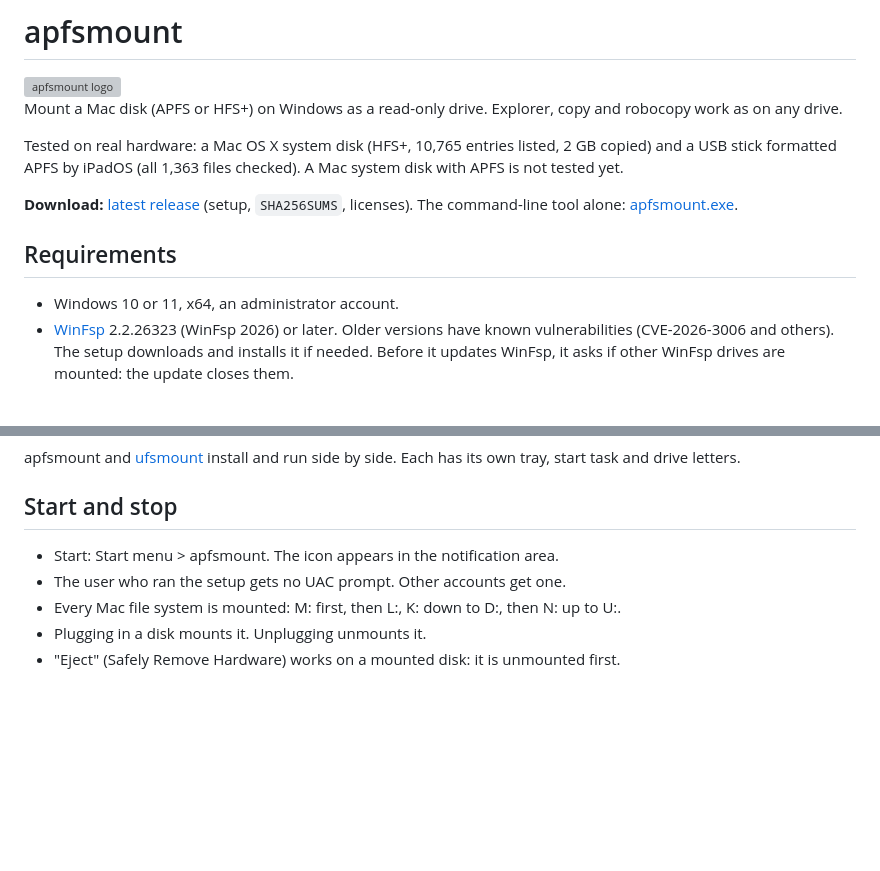
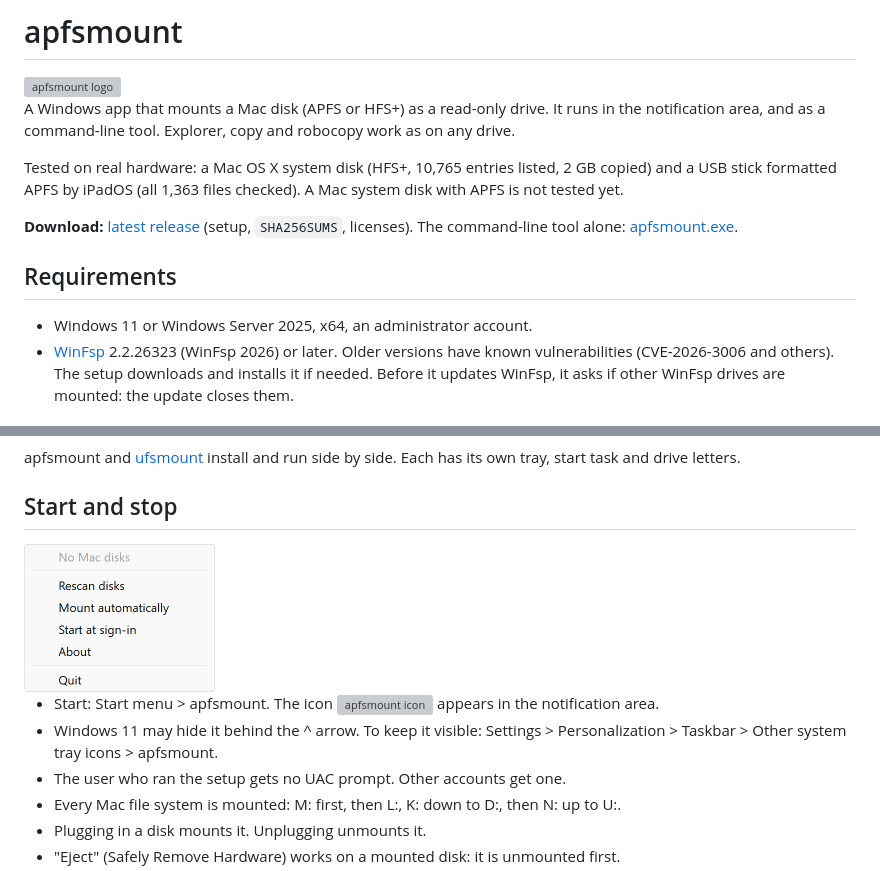
Before and after one commit to poeggi/apfsmount, a Markdown page: README.md, 2 parts joined by grey strips. Drawn GitHub-style; pictures changed too: docs/tray-menu.png (added); blank space fills up the shorter version; grey boxes are pictures that could not be loaded.

Commit message:
Version 0.1.7: README for Windows 11 and Server 2025, tray menu shown
- README: says it is a Windows app (tray and command line), shows the tray
  icon and menu, and how to keep the icon out of the hidden-icons overflow.
- Requirements: Windows 11 or Windows Server 2025. CI's smoke job runs on
  Windows Server 2025; Windows 10 is not tested.
- cargo update: anyhow 1.0.105 (also the new minimum), clap 4.6.9,
  env_logger 0.11.12, jiff 1.0.2, regex 1.13.2 and others.

```diff
--- a/README.md
+++ b/README.md
@@ -2,7 +2,8 @@
 
 <img src="products/apfsmount/logos/logo.svg" width="96" alt="apfsmount logo">
 
-Mount a Mac disk (APFS or HFS+) on Windows as a read-only drive.
+A Windows app that mounts a Mac disk (APFS or HFS+) as a read-only drive.
+It runs in the notification area, and as a command-line tool.
 Explorer, copy and robocopy work as on any drive.
 
 Tested on real hardware: a Mac OS X system disk (HFS+, 10,765 entries listed, 2 GB copied)
@@ -16,7 +17,7 @@ The command-line tool alone:
 
 ## Requirements
 
-- Windows 10 or 11, x64, an administrator account.
+- Windows 11 or Windows Server 2025, x64, an administrator account.
 - [WinFsp](https://github.com/winfsp/winfsp/releases) 2.2.26323 (WinFsp 2026) or later.
   Older versions have known vulnerabilities (CVE-2026-3006 and others).
   The setup downloads and installs it if needed.
@@ -42,7 +43,12 @@ Each has its own tray, start task and drive letters.
 
 ## Start and stop
 
-- Start: Start menu > apfsmount. The icon appears in the notification area.
+<img src="docs/tray-menu.png" width="191" alt="The tray menu, no disk plugged in">
+
+- Start: Start menu > apfsmount.
+  The icon <img src="products/apfsmount/logos/logo-small.svg" width="20" alt="apfsmount icon"> appears in the notification area.
+- Windows 11 may hide it behind the ^ arrow.
+  To keep it visible: Settings > Personalization > Taskbar > Other system tray icons > apfsmount.
 - The user who ran the setup gets no UAC prompt. Other accounts get one.
 - Every Mac file system is mounted: M: first, then L:, K: down to D:, then N: up to U:.
 - Plugging in a disk mounts it. Unplugging unmounts it.
```
Also changed, not shown: .claude/rules/repo.md (+1 -0 lines), 2 other files.
